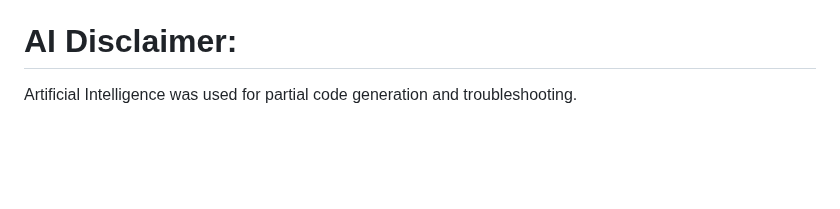
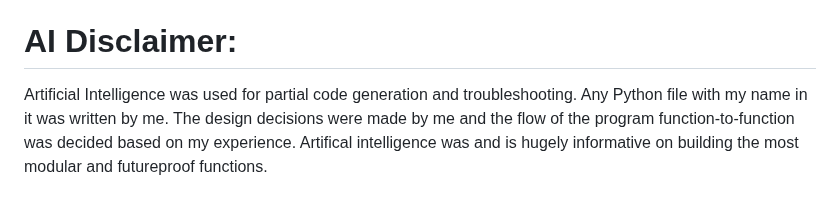
Before and after one commit to City-of-Memphis-Wastewater/xlimsprep, a Markdown page: README.md, the part around the change. GitHub-like rendering; blank space fills up the shorter version.

Commit message:
Update AI Disclaimer to include more detail

```diff
--- a/README.md
+++ b/README.md
@@ -151,5 +151,7 @@ These above goals will modularize the code to be useful for sanitizing data (int
 
 # AI Disclaimer:
 
-Artificial
-	Intelligence was used for partial code generation and troubleshooting.
+Artificial Intelligence was used for partial code generation and troubleshooting.
+Any Python file with my name in it was written by me.
+The design decisions were made by me and the flow of the program function-to-function was decided based on my experience.
+Artifical intelligence was and is hugely informative on building the most modular and futureproof functions.
```
